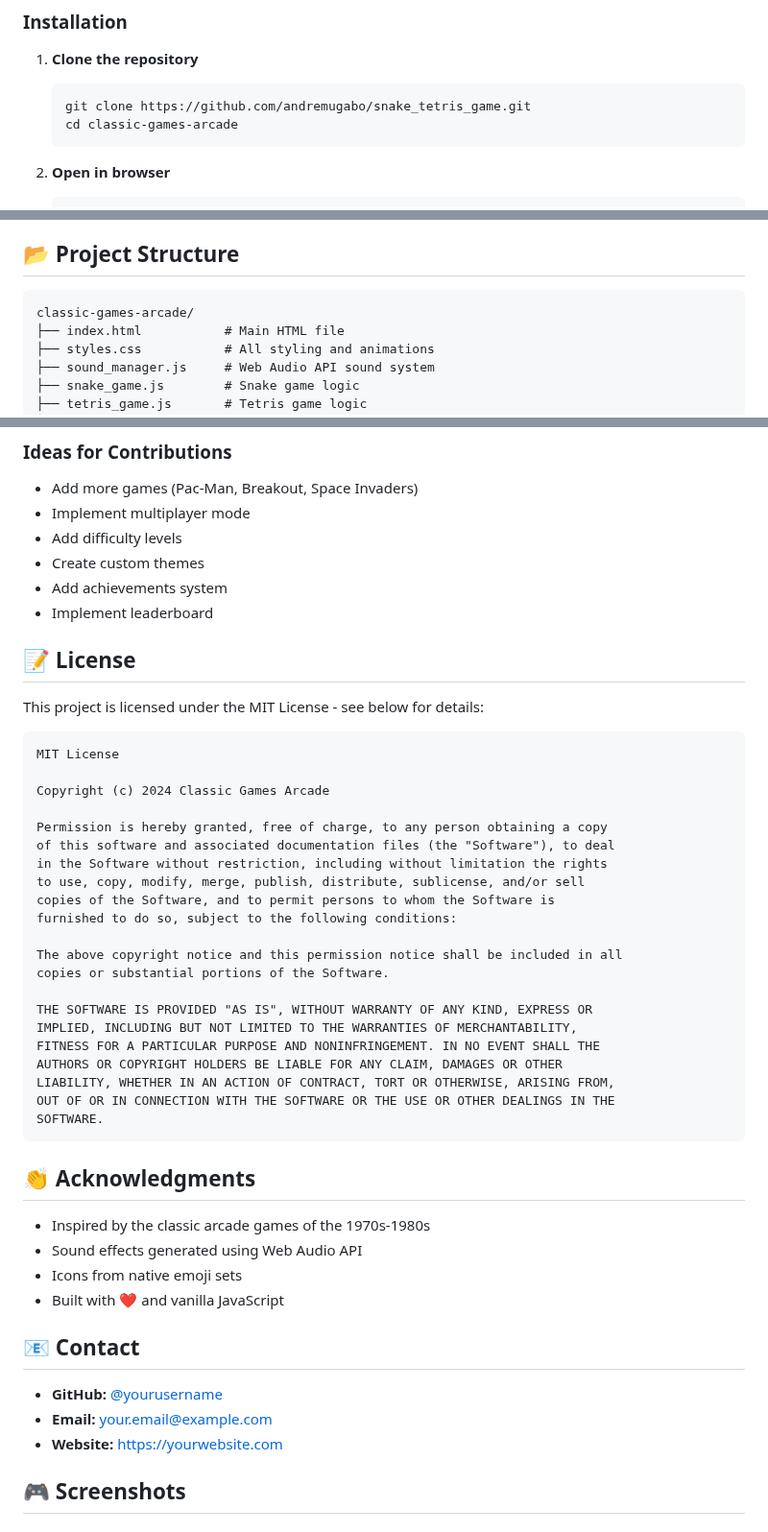
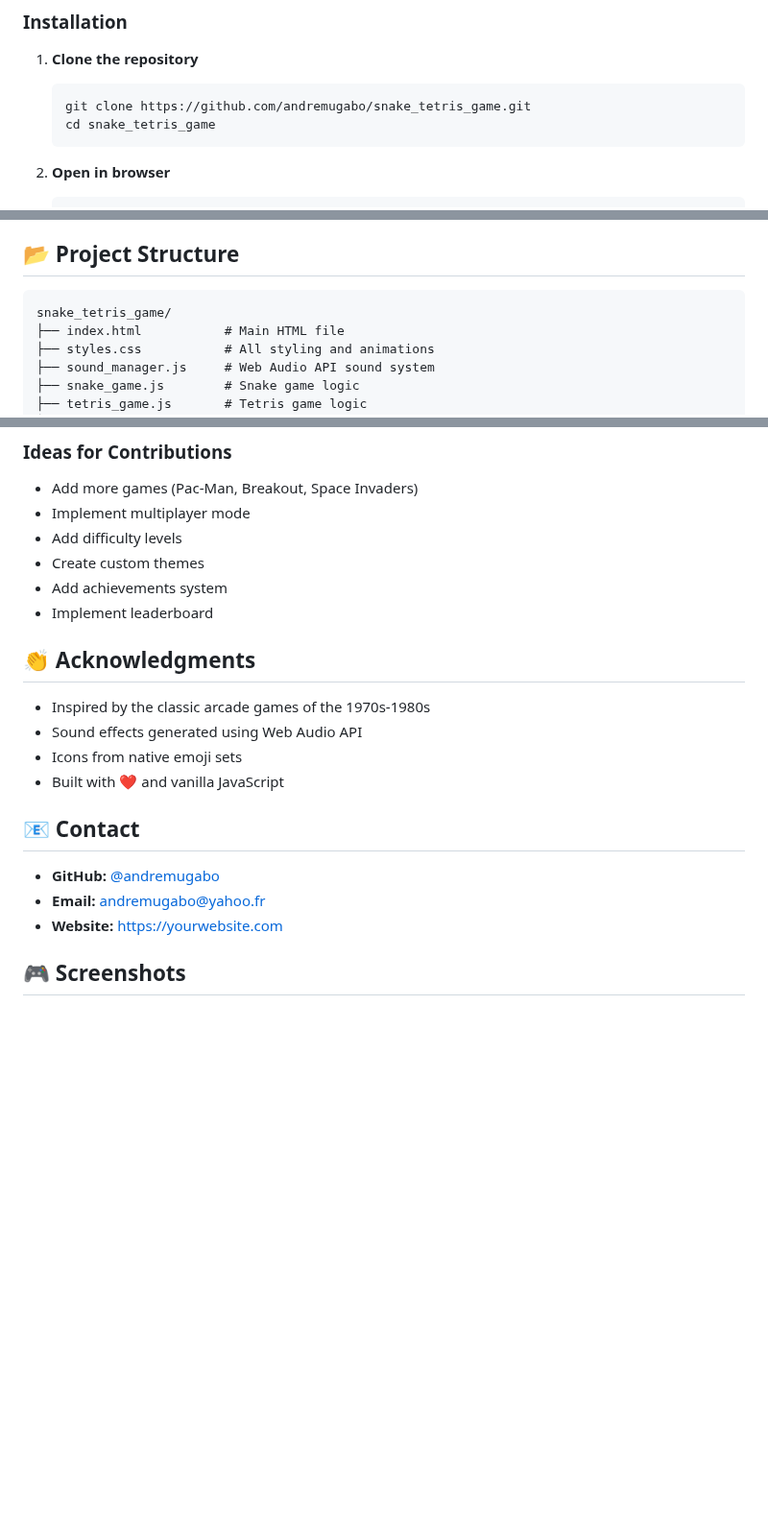
Before and after one commit to andremugabo/snake_tetris_game, a Markdown page: README.md, 3 parts joined by grey strips. Shown at 96% size. GitHub-like rendering; blank space fills up the shorter version.

````diff
--- a/README.md
+++ b/README.md
@@ -54,7 +54,7 @@ A modern web-based implementation of two iconic retro games: **Snake** and **Tet
 1. **Clone the repository**
    ```bash
    git clone https://github.com/andremugabo/snake_tetris_game.git
-   cd classic-games-arcade
+   cd snake_tetris_game
    ```
 
 2. **Open in browser**
@@ -96,7 +96,7 @@ A modern web-based implementation of two iconic retro games: **Snake** and **Tet
 ## 📂 Project Structure
 
 ```
-classic-games-arcade/
+snake_tetris_game/
 ├── index.html           # Main HTML file
 ├── styles.css           # All styling and animations
 ├── sound_manager.js     # Web Audio API sound system
@@ -202,33 +202,7 @@ Contributions are welcome! Here's how:
 - Add achievements system
 - Implement leaderboard
 
-## 📝 License
 
-This project is licensed under the MIT License - see below for details:
-
-```
-MIT License
-
-Copyright (c) 2024 Classic Games Arcade
-
-Permission is hereby granted, free of charge, to any person obtaining a copy
-of this software and associated documentation files (the "Software"), to deal
-in the Software without restriction, including without limitation the rights
-to use, copy, modify, merge, publish, distribute, sublicense, and/or sell
-copies of the Software, and to permit persons to whom the Software is
-furnished to do so, subject to the following conditions:
-
-The above copyright notice and this permission notice shall be included in all
-copies or substantial portions of the Software.
-
-THE SOFTWARE IS PROVIDED "AS IS", WITHOUT WARRANTY OF ANY KIND, EXPRESS OR
-IMPLIED, INCLUDING BUT NOT LIMITED TO THE WARRANTIES OF MERCHANTABILITY,
-FITNESS FOR A PARTICULAR PURPOSE AND NONINFRINGEMENT. IN NO EVENT SHALL THE
-AUTHORS OR COPYRIGHT HOLDERS BE LIABLE FOR ANY CLAIM, DAMAGES OR OTHER
-LIABILITY, WHETHER IN AN ACTION OF CONTRACT, TORT OR OTHERWISE, ARISING FROM,
-OUT OF OR IN CONNECTION WITH THE SOFTWARE OR THE USE OR OTHER DEALINGS IN THE
-SOFTWARE.
-```
 
 ## 👏 Acknowledgments
 
@@ -239,8 +213,8 @@ SOFTWARE.
 
 ## 📧 Contact
 
-- **GitHub:** [@yourusername](https://github.com/yourusername)
-- **Email:** your.email@example.com
+- **GitHub:** [@andremugabo](https://github.com/andremugabo)
+- **Email:** andremugabo@yahoo.fr
 - **Website:** https://yourwebsite.com
 
 ## 🎮 Screenshots
````
Also changed, not shown: other parts of README.md (+1 -1 lines).
